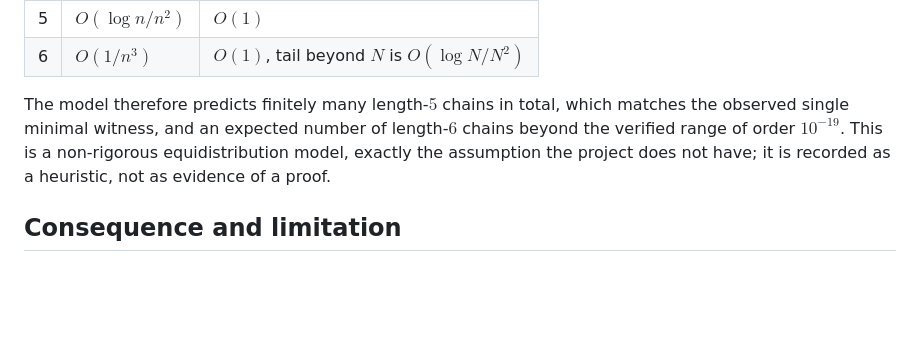
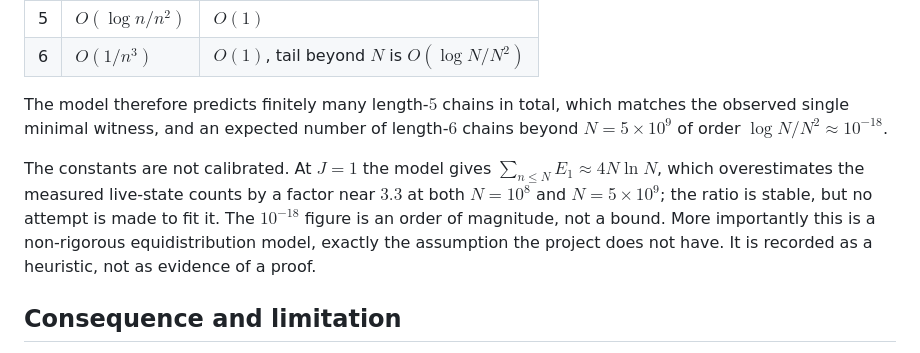
Before and after one commit to Kodaxadev/cloitre-recurrence, a Markdown page: unit-chain-determinism.md, the part around the change. Drawn GitHub-style; blank space fills up the shorter version.

Commit message:
Calibrate the heuristic chain-count constants honestly
The expected count of length-6 chains beyond the verified range is of order
10^-18, not 10^-19. More importantly the model constants are not fitted: at
J = 1 it overestimates the measured live-state count by a factor near 3.3 at
both N = 1e8 and N = 5e9. The ratio is stable, but the figure is an order of
magnitude and not a bound, so both the analysis note and the ledger now say so.

Co-Authored-By: Claude Opus 5 <noreply@anthropic.com>

```diff
--- a/unit-chain-determinism.md
+++ b/unit-chain-determinism.md
@@ -314,9 +314,15 @@ number $E_J(n)$ of length-$J$ chains starting at index $n$:
 
 The model therefore predicts finitely many length-$5$ chains in total, which
 matches the observed single minimal witness, and an expected number of
-length-$6$ chains beyond the verified range of order $10^{-19}$. This is a
-non-rigorous equidistribution model, exactly the assumption the project does
-not have; it is recorded as a heuristic, not as evidence of a proof.
+length-$6$ chains beyond $N=5\times10^9$ of order $\log N/N^2\approx10^{-18}$.
+
+The constants are not calibrated. At $J=1$ the model gives
+$\sum_{n\le N}E_1\approx4N\ln N$, which overestimates the measured live-state
+counts by a factor near $3.3$ at both $N=10^8$ and $N=5\times10^9$; the ratio is
+stable, but no attempt is made to fit it. The $10^{-18}$ figure is an order of
+magnitude, not a bound. More importantly this is a non-rigorous
+equidistribution model, exactly the assumption the project does not have. It is
+recorded as a heuristic, not as evidence of a proof.
 
 ## Consequence and limitation
 
```
Also changed, not shown: theorem-status.md (+1 -1 lines).
